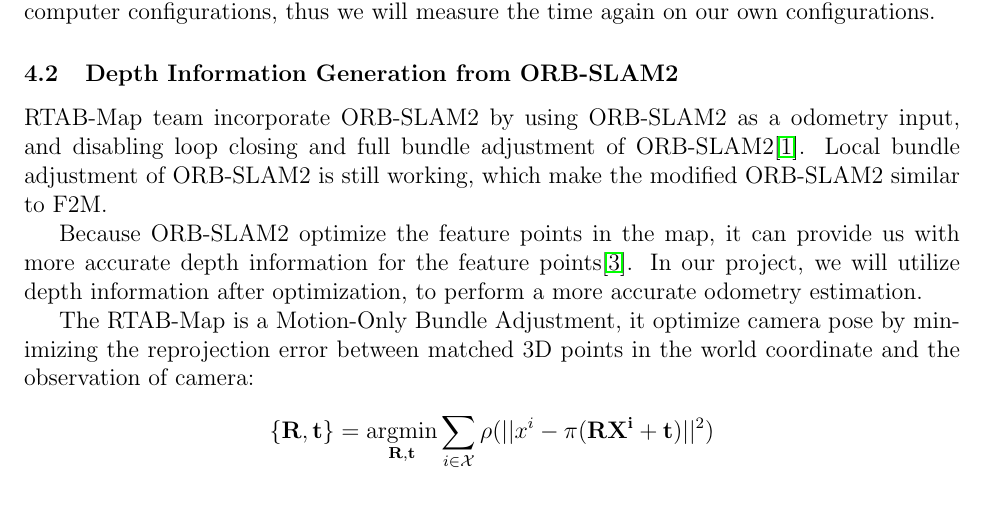
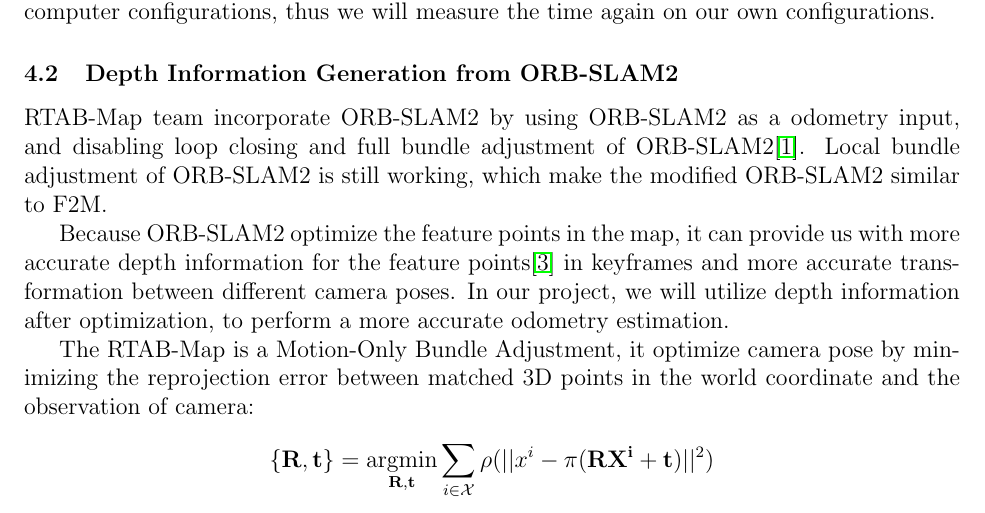
Before and after one commit to IslamAAli/ORBSLAM_RTABmap, a LaTeX document (Proposal/CMPUT631_proposal_Islam_Zifei.tex): part of page 3 of 5, cut so that both start at the same text. Compiled offline with pdfLaTeX.

Commit message:
modify methedology

```diff
--- a/Proposal/CMPUT631_proposal_Islam_Zifei.tex
+++ b/Proposal/CMPUT631_proposal_Islam_Zifei.tex
@@ -99,7 +99,7 @@
 \subsection{Depth Information Generation from ORB-SLAM2}
 RTAB-Map team incorporate ORB-SLAM2 by using ORB-SLAM2 as a odometry input, and disabling loop closing and full bundle adjustment of ORB-SLAM2\cite{labbe2019rtab}. Local bundle adjustment of ORB-SLAM2 is still working, which make the modified ORB-SLAM2 similar to F2M.
 
-Because ORB-SLAM2 optimize the feature points in the map, it can provide us with more accurate depth information for the feature points\cite{mur2017orb}. In our project, we will utilize depth information after optimization, to perform a more accurate odometry estimation.
+Because ORB-SLAM2 optimize the feature points in the map, it can provide us with more accurate depth information for the feature points\cite{mur2017orb} in keyframes and more accurate transformation between different camera poses. In our project, we will utilize depth information after optimization, to perform a more accurate odometry estimation.
 
 The RTAB-Map is a Motion-Only Bundle Adjustment, it optimize camera pose by minimizing the reprojection error between matched 3D points in the world coordinate and the observation of camera:
 $$
```
Also changed, not shown: Proposal/CMPUT631_proposal_Islam_Zifei.pdf, 3 other files.
